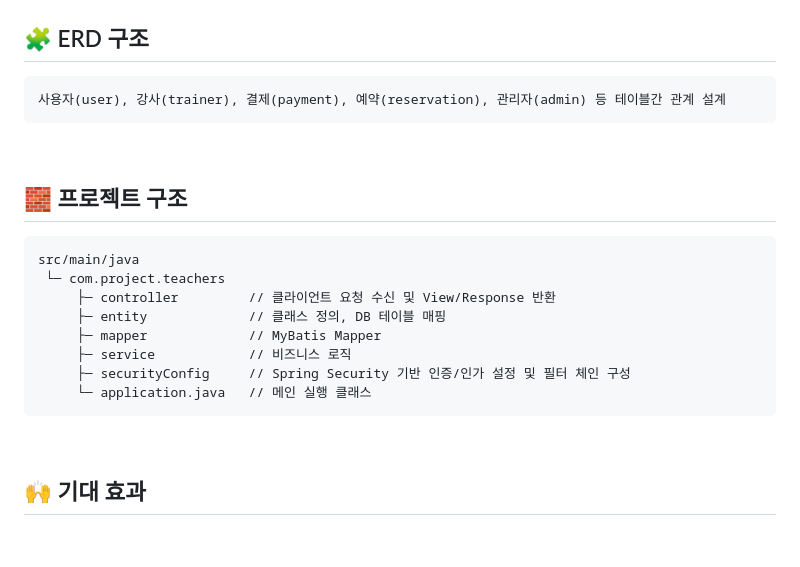
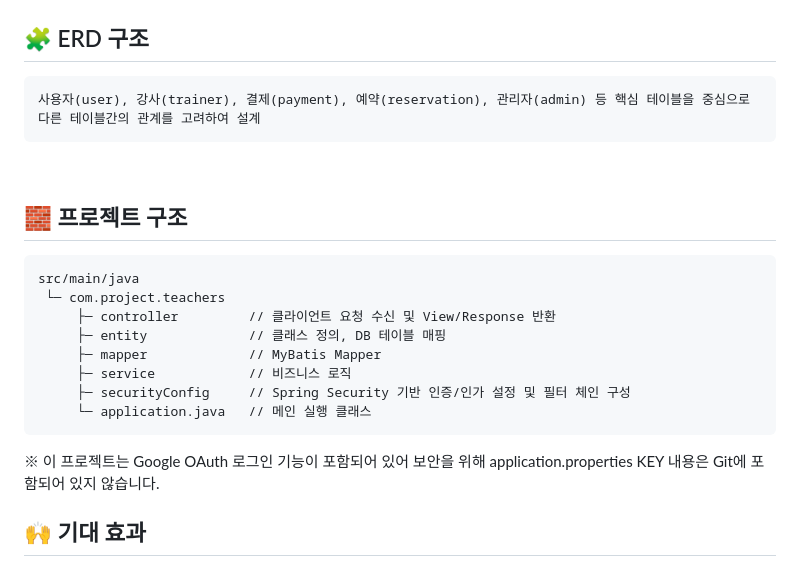
Before and after one commit to SangheeOh/teachers-project, a Markdown page: README.md, the part around the change. GitHub-like rendering; blank space fills up the shorter version.

Commit message:
final README.md
2025/06/18 (1)

````diff
--- a/README.md
+++ b/README.md
@@ -38,7 +38,7 @@
 
 ## 🧩 ERD 구조
 
-    사용자(user), 강사(trainer), 결제(payment), 예약(reservation), 관리자(admin) 등 테이블간 관계 설계
+    사용자(user), 강사(trainer), 결제(payment), 예약(reservation), 관리자(admin) 등 핵심 테이블을 중심으로 다른 테이블간의 관계를 고려하여 설계
 <br>
 
 ## 🧱 프로젝트 구조
@@ -52,6 +52,7 @@ src/main/java
      ├─ securityConfig     // Spring Security 기반 인증/인가 설정 및 필터 체인 구성
      └─ application.java   // 메인 실행 클래스
 ```
+  ※ 이 프로젝트는 Google OAuth 로그인 기능이 포함되어 있어 보안을 위해 application.properties  KEY 내용은 Git에 포함되어 있지 않습니다.
 <br>
 
 ## 🙌 기대 효과
````
